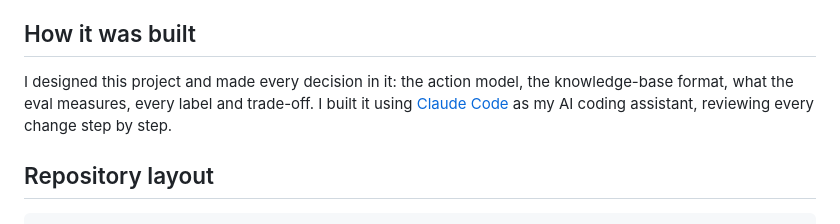
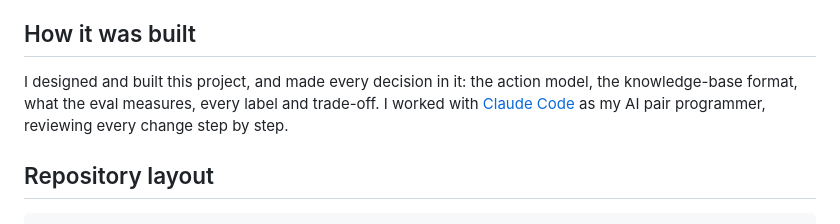
Before and after one commit to zeinsaid/Shop-Assistant, a Markdown page: README.md, the part around the change. GitHub-like rendering.

Commit message:
README: wording

```diff
--- a/README.md
+++ b/README.md
@@ -49,7 +49,7 @@ Every significant design choice, and why it was made, is in **[DECISIONS.md](DEC
 
 ## How it was built
 
-I designed this project and made every decision in it: the action model, the knowledge-base format, what the eval measures, every label and trade-off. I built it using [Claude Code](https://claude.com/claude-code) as my AI coding assistant, reviewing every change step by step.
+I designed and built this project, and made every decision in it: the action model, the knowledge-base format, what the eval measures, every label and trade-off. I worked with [Claude Code](https://claude.com/claude-code) as my AI pair programmer, reviewing every change step by step.
 
 ## Repository layout
 
```
